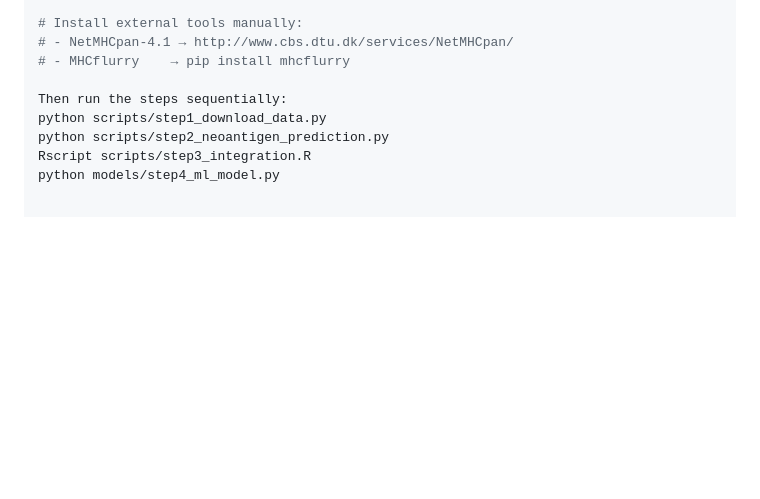
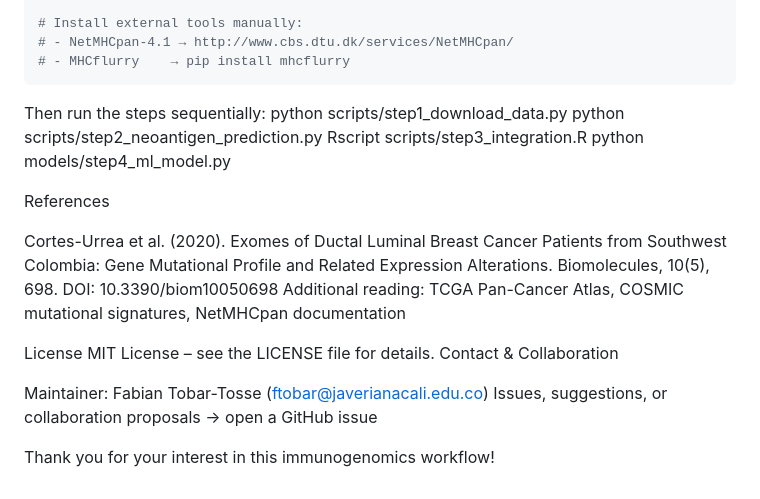
Before and after one commit to aidbiolab/immunogenomics, a Markdown page: README.md, the part around the change. Drawn GitHub-style; blank space fills up the shorter version.

````diff
--- a/README.md
+++ b/README.md
@@ -90,9 +90,23 @@ install.packages(c("TCGAbiolinks", "DESeq2", "edgeR"))
 # Install external tools manually:
 # - NetMHCpan-4.1 → http://www.cbs.dtu.dk/services/NetMHCpan/
 # - MHCflurry    → pip install mhcflurry
-
+```
 Then run the steps sequentially:
 python scripts/step1_download_data.py
 python scripts/step2_neoantigen_prediction.py
 Rscript scripts/step3_integration.R
 python models/step4_ml_model.py
+
+References
+
+Cortes-Urrea et al. (2020). Exomes of Ductal Luminal Breast Cancer Patients from Southwest Colombia: Gene Mutational Profile and Related Expression Alterations. Biomolecules, 10(5), 698. DOI: 10.3390/biom10050698
+Additional reading: TCGA Pan-Cancer Atlas, COSMIC mutational signatures, NetMHCpan documentation
+
+License
+MIT License – see the LICENSE file for details.
+Contact & Collaboration
+
+Maintainer: Fabian Tobar-Tosse (ftobar@javerianacali.edu.co)
+Issues, suggestions, or collaboration proposals → open a GitHub issue
+
+Thank you for your interest in this immunogenomics workflow!
````
